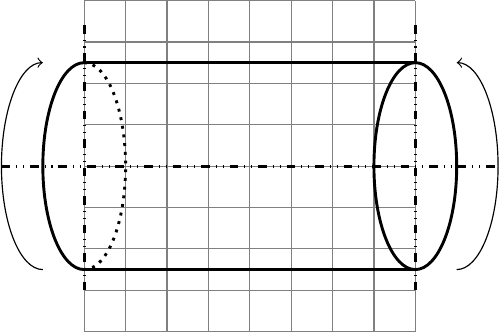
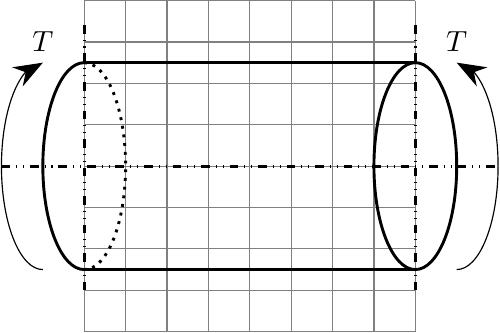
Before and after one commit to tkoyama010/til, a LaTeX figure (notebooks/notebooks/getfem-torsion.tex, which reads notebooks/notebooks/getfem-torsion.tikz): the whole page. Compiled offline with pdfLaTeX.

Commit message:
Add bending moment

```diff
--- a/notebooks/notebooks/getfem-torsion.tex
+++ b/notebooks/notebooks/getfem-torsion.tex
@@ -1,5 +1,6 @@
 \documentclass{standalone}
 \usepackage{tikz}
+\usetikzlibrary {arrows.meta,bending}
 \begin{document}
 \begin{tikzpicture}
 \draw[step=0.5cm, gray, thin] (-2,-2) grid (2,2);
--- a/notebooks/notebooks/getfem-torsion.tikz
+++ b/notebooks/notebooks/getfem-torsion.tikz
@@ -1,5 +1,5 @@
-\draw[->] (-2.5,-1.25) arc (-90:-270:0.5 and 1.25);
-\draw[->] (2.5,-1.25) arc (-90:90:0.5 and 1.25);
+\draw[-{Stealth[length=10pt]}] (-2.5,-1.25) arc (-90:-270:0.5 and 1.25);
+\draw[-{Stealth[length=10pt]}] (2.5,-1.25) arc (-90:90:0.5 and 1.25);
 \draw[dash dot dot, line width=1pt] (-2,-1.5) -- (-2,1.75);
 \draw[dash dot dot, line width=1pt] (-3.0,0) -- (3.0,0);
 \draw[dash dot dot, line width=1pt] (2,-1.5) -- (2,1.75);
@@ -8,3 +8,5 @@
 \draw[line width=1pt] (-2,-1.25) arc (-90:-270:0.5 and 1.25);
 \draw[line width=1pt] (-2,1.25) -- (2,1.25);
 \draw[line width=1pt] (2,0) ellipse (0.5 and 1.25);
+\node at (-2.5,1.5) {$T$};
+\node at (2.5,1.5) {$T$};
```
